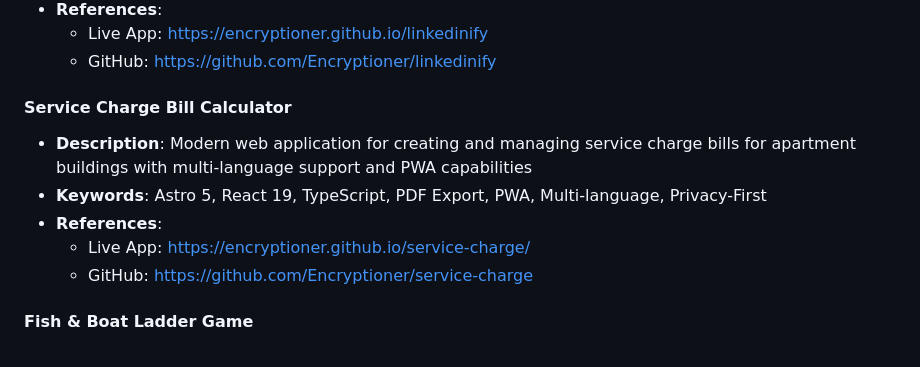
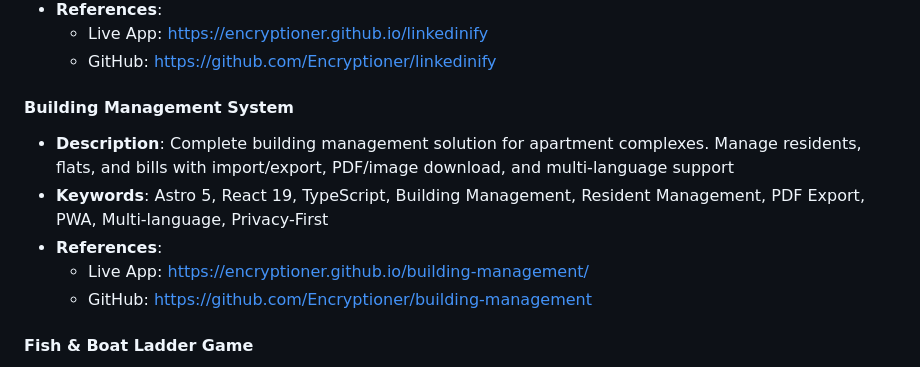
Before and after one commit to Encryptioner/career-highlights, a Markdown page: base/REFERENCES.md, the part around the change. GitHub-like rendering.

```diff
--- a/base/REFERENCES.md
+++ b/base/REFERENCES.md
@@ -29,12 +29,12 @@ This document contains summarized information about projects mentioned in the hi
   - Live App: https://encryptioner.github.io/linkedinify
   - GitHub: https://github.com/Encryptioner/linkedinify
 
-#### Service Charge Bill Calculator
-- **Description**: Modern web application for creating and managing service charge bills for apartment buildings with multi-language support and PWA capabilities
-- **Keywords**: Astro 5, React 19, TypeScript, PDF Export, PWA, Multi-language, Privacy-First
+#### Building Management System
+- **Description**: Complete building management solution for apartment complexes. Manage residents, flats, and bills with import/export, PDF/image download, and multi-language support
+- **Keywords**: Astro 5, React 19, TypeScript, Building Management, Resident Management, PDF Export, PWA, Multi-language, Privacy-First
 - **References**:
-  - Live App: https://encryptioner.github.io/service-charge/
-  - GitHub: https://github.com/Encryptioner/service-charge
+  - Live App: https://encryptioner.github.io/building-management/
+  - GitHub: https://github.com/Encryptioner/building-management
 
 #### Fish & Boat Ladder Game
 - **Description**: Modern browser-based variant of classic Snakes and Ladders with nautical theme and PWA functionality
```
Also changed, not shown: base/Projectwise Personal Highlights/Projectwise Personal Highlights.md (+12 -10 lines), base/Yearwise Personal Highlights/Yearwise Personal Highlights.md (+10 -8 lines).
